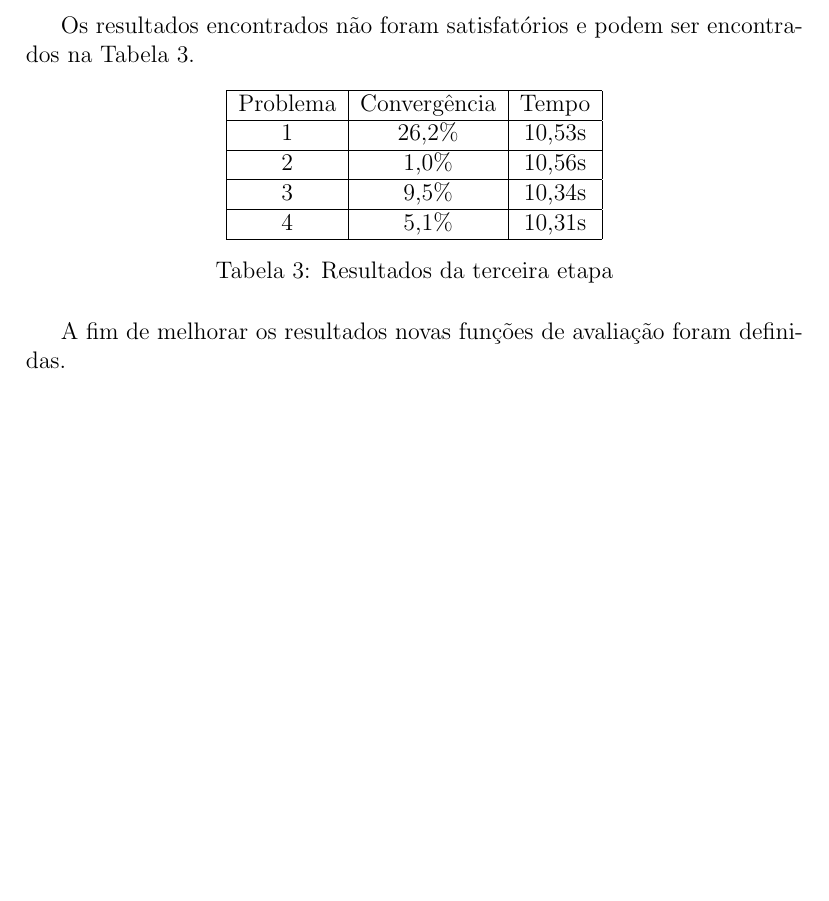
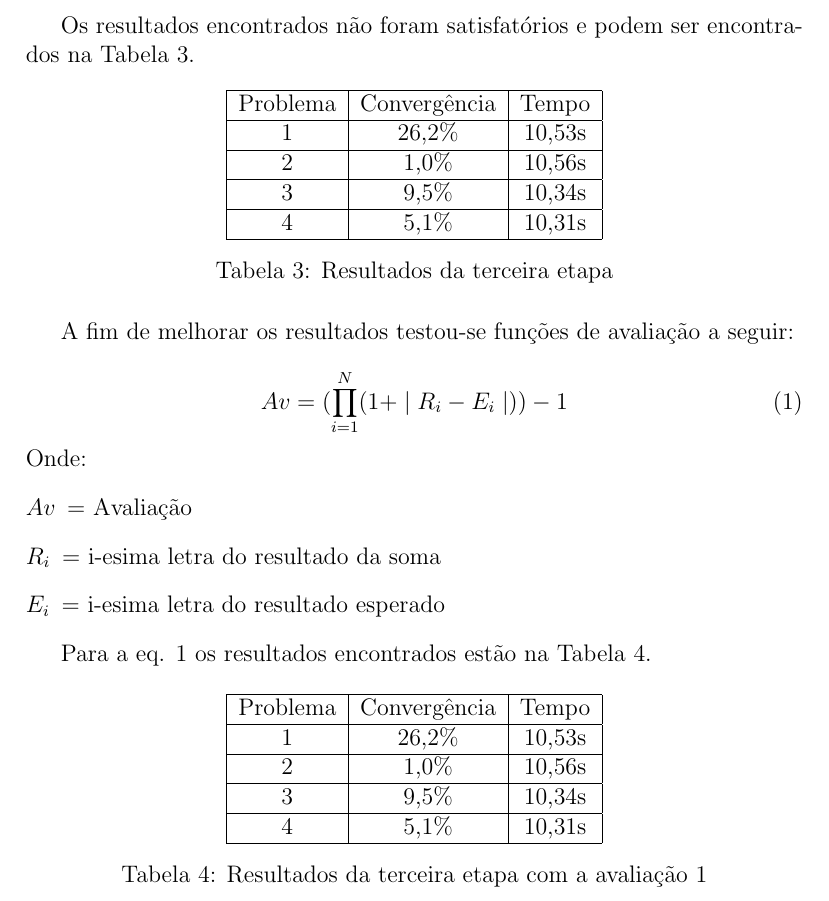
Before and after one commit to Rezenders/Computacional-Inteligence, a LaTeX document (AG/relatorio1.tex): part of page 4 of 4, cut so that both start at the same text, the shorter picture padded with empty space. Compiled offline with pdfLaTeX.

Commit message:
Etapa 3 eq 1

```diff
--- a/AG/relatorio1.tex
+++ b/AG/relatorio1.tex
@@ -149,6 +149,38 @@
     \label{tab:etapa3}
   \end{table}
 
-  A fim de melhorar os resultados novas funções de avaliação foram definidas.
+A fim de melhorar os resultados testou-se funções de avaliação a seguir:
+
+  \begin{equation}
+    Av = (\prod_{i=1}^{N} (1+\mid R_i - E_i\mid)) -1
+    \label{eq:avprod}
+  \end{equation}
+Onde:
+  \begin{description}
+    \item[\(Av\)] = Avaliação
+    \item[\(R_i\)] = i-esima letra do resultado da soma
+    \item[\(E_i\)] = i-esima letra do resultado esperado
+  \end{description}
+
+Para a eq. \ref{eq:avprod} os resultados encontrados estão na Tabela \ref{tab:avprodt}.
+
+\begin{table}[h]
+  \centering
+  \begin{tabular}{|c|c|c|}
+    \hline
+    Problema & Convergência & Tempo \\
+    \hline
+    1 & 26,2\% & 10,53s \\
+    \hline
+    2 & 1,0\% & 10,56s \\
+    \hline
+    3 & 9,5\% & 10,34s \\
+    \hline
+    4 & 5,1\% & 10,31s \\
+    \hline
+  \end{tabular}
+  \caption{Resultados da terceira etapa com a avaliação 1}
+  \label{tab:avprodt}
+\end{table}
 
 \end{document}
```
Also changed, not shown: AG/relatorio1.tex (4 more changed lines).
